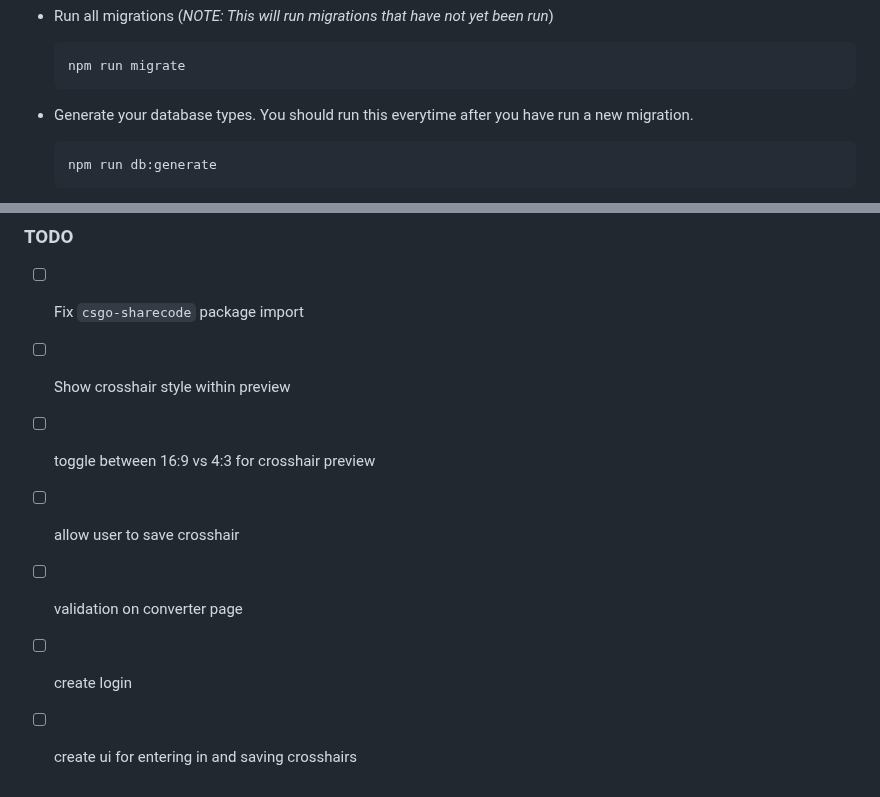
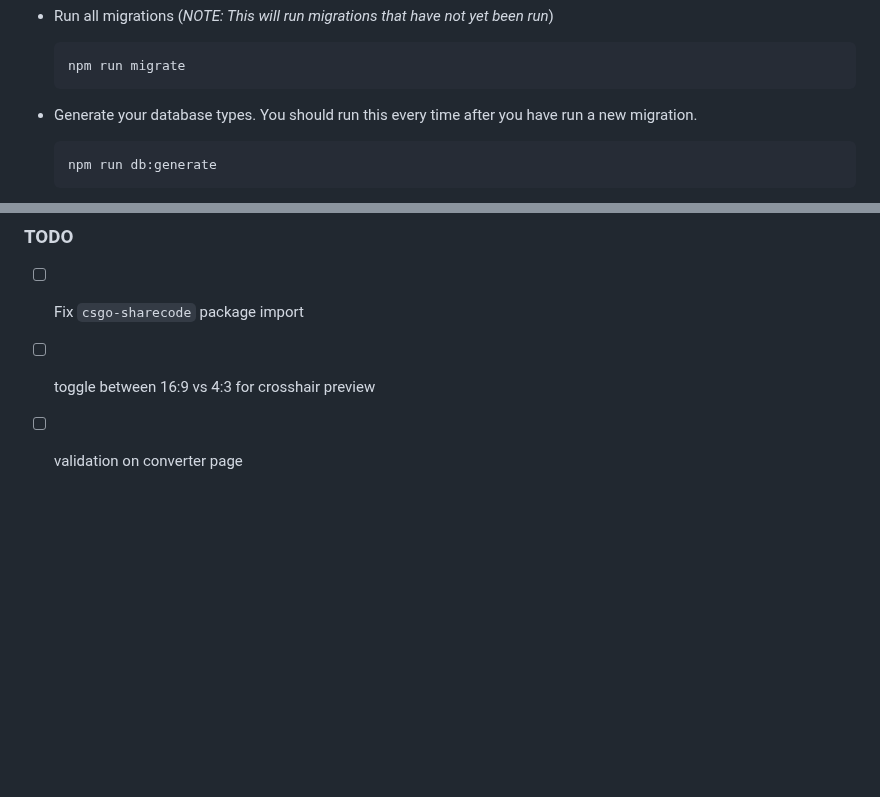
Before and after one commit to saddiqs1/cs-crosshairs, a Markdown page: README.md, 2 parts joined by grey strips. Drawn GitHub-style; blank space fills up the shorter version.

````diff
--- a/README.md
+++ b/README.md
@@ -24,7 +64,7 @@ This is a basic [Next.js](https://nextjs.org/) template with [Mantine Core & Not
     npm run migrate
     ```
 
--   Generate your database types. You should run this everytime after you have run a new migration.
+-   Generate your database types. You should run this every time after you have run a new migration.
 
     ```bash
     npm run db:generate
@@ -63,10 +103,5 @@ This is a basic [Next.js](https://nextjs.org/) template with [Mantine Core & Not
 ### TODO
 
 -   [ ] Fix `csgo-sharecode` package import
--   [ ] Show crosshair style within preview
 -   [ ] toggle between 16:9 vs 4:3 for crosshair preview
--   [ ] allow user to save crosshair
 -   [ ] validation on converter page
-
--   [ ] create login
--   [ ] create ui for entering in and saving crosshairs
````
Also changed, not shown: other parts of README.md (+44 -4 lines), preview-1.png (added), preview-2.png (added), 1 other file.
